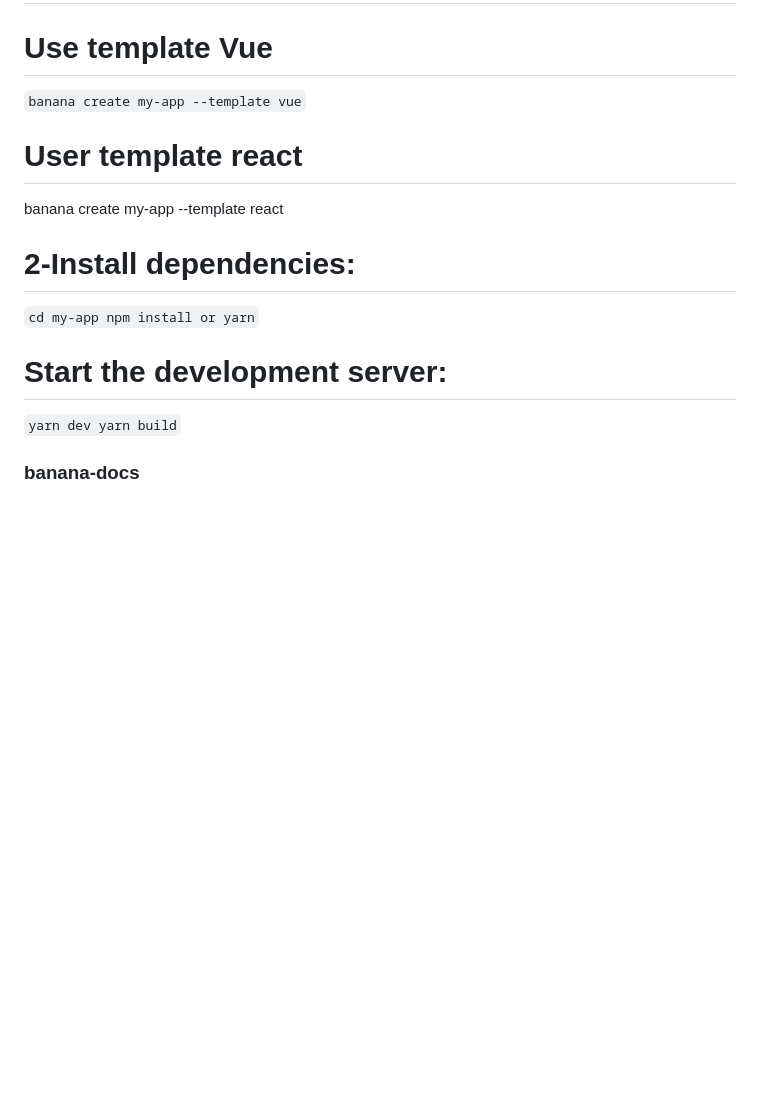
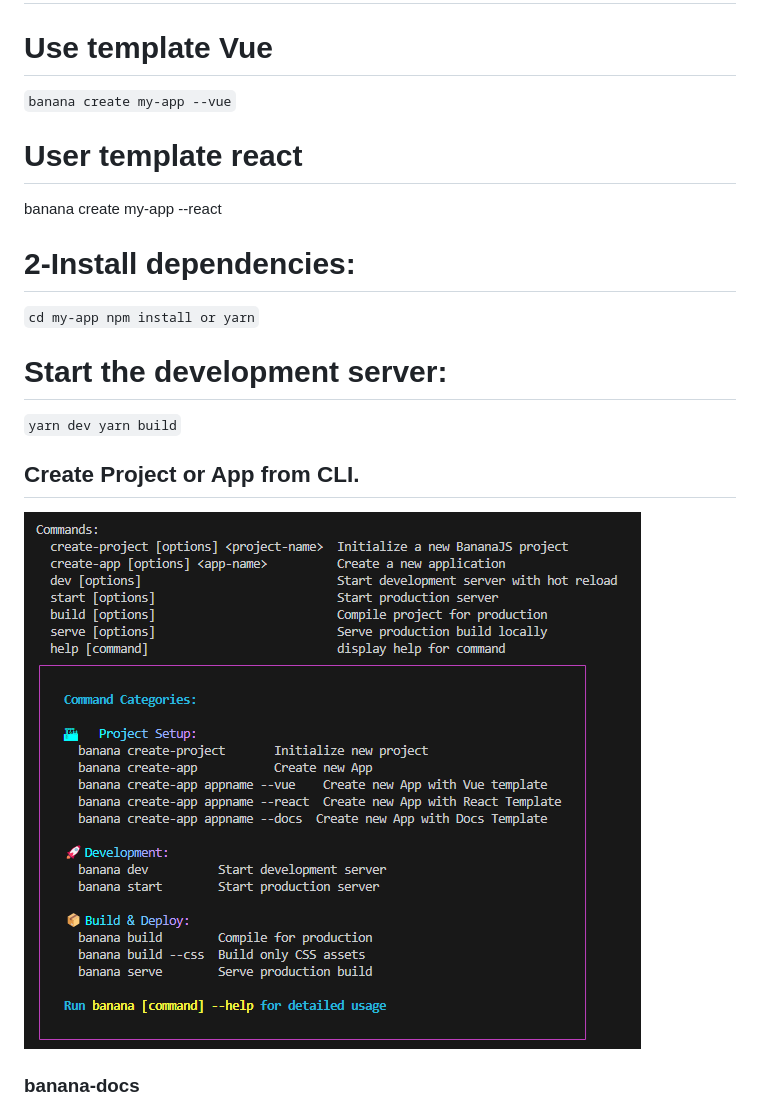
Before and after one commit to ronyman-com/bananaJS, a Markdown page: README.md, the part around the change. Rendered like a GitHub page; pictures changed too: public/banan_002.png (added); blank space fills up the shorter version.

Commit message:
updadate readme

```diff
--- a/README.md
+++ b/README.md
@@ -30,10 +30,10 @@ HMR: A mechanism to update modules in the browser without a full reload.
 # 1-Create a new project:
 
 # Use template Vue
-`banana create my-app --template vue`
+`banana create my-app --vue`
 
 # User template react
-banana create my-app --template react
+banana create my-app --react
 
 # 2-Install dependencies:
 
@@ -45,6 +45,8 @@ npm install or yarn`
 `yarn dev
 yarn build`
 
+## Create Project or App from CLI.
+![alt text](/public/banan_002.png)
 
 
 ### banana-docs
```
